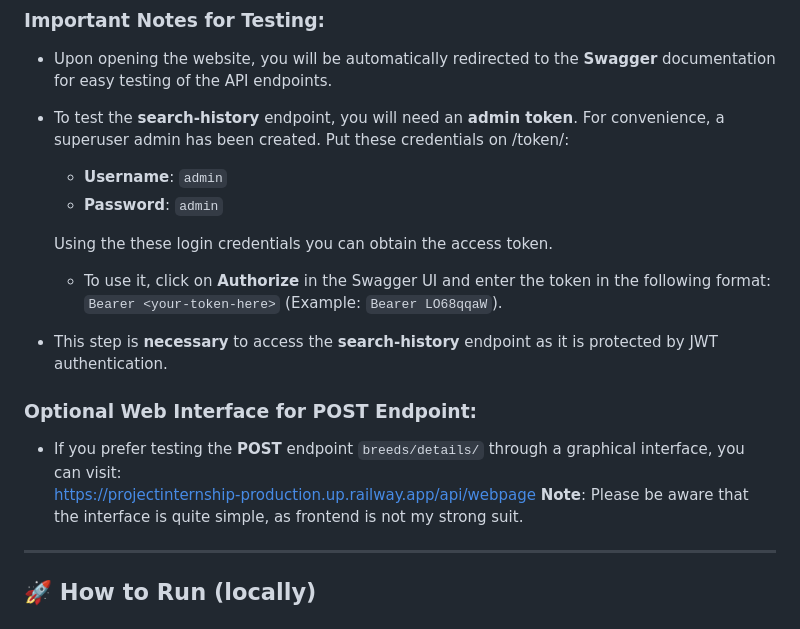
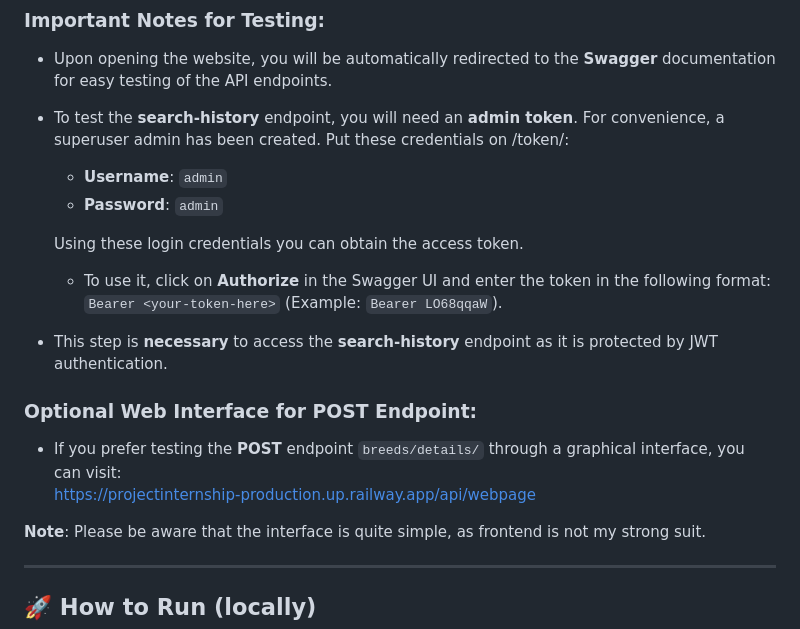
Before and after one commit to Diego-Alreaver/Project_Internship, a Markdown page: README.md, the part around the change. Drawn GitHub-style.

```diff
--- a/README.md
+++ b/README.md
@@ -65,7 +65,7 @@ The project is deployed on **Railway** and accessible at:
    - **Username**: `admin`
    - **Password**: `admin`
 
-   Using the these login credentials you can obtain the access token.
+   Using these login credentials you can obtain the access token.
    - To use it, click on **Authorize** in the Swagger UI and enter the token in the following format:
      `Bearer <your-token-here>` (Example: `Bearer LO68qqaW`).
 
@@ -74,6 +74,7 @@ The project is deployed on **Railway** and accessible at:
 ### Optional Web Interface for POST Endpoint:
 - If you prefer testing the **POST** endpoint `breeds/details/` through a graphical interface, you can visit:
   [https://projectinternship-production.up.railway.app/api/webpage](https://projectinternship-production.up.railway.app/api/webpage)
+
 **Note**: Please be aware that the interface is quite simple, as frontend is not my strong suit.
 
 ---
```
